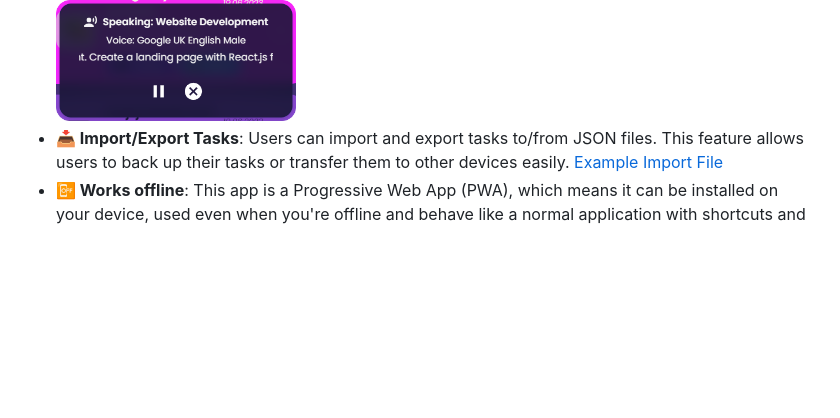
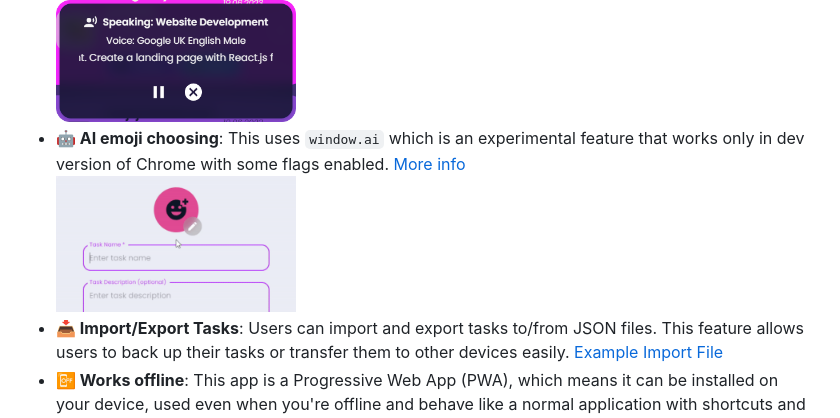
Before and after one commit to idjevm/TodoApp, a Markdown page: README.md, the part around one of its changes. Rendered like a GitHub page; pictures changed too: screenshots/emoji-ai.gif (added); blank space fills up the shorter version.

Commit message:
add experimental AI feature for emoji selection

```diff
--- a/README.md
+++ b/README.md
@@ -33,6 +33,8 @@
 - **🔎 Search Tasks**: Search functionality allows you to filter tasks by name or description, making it easy to find what you need.
 - **🗣️ Task Reading Aloud**: Option to have tasks read aloud using the native `SpeechSynthesis` API, with a selection of voices to choose from. <br/>
   <img src="screenshots/ReadAloud.png" width="240px" />
+- **🤖 AI emoji choosing**: This uses `window.ai` which is an experimental feature that works only in dev version of Chrome with some flags enabled. [More info](https://ai-sdk-chrome-ai.vercel.app/) <br/>
+  <img style="border-radius:12px" src="screenshots/emoji-ai.gif" alt="emoji-ai" width="240px" />
 - **📥 Import/Export Tasks**: Users can import and export tasks to/from JSON files. This feature allows users to back up their tasks or transfer them to other devices easily. [Example Import File](https://github.com/maciekt07/TodoApp/blob/main/example-import.json)
 - **📴 Works offline**: This app is a Progressive Web App (PWA), which means it can be installed on your device, used even when you're offline and behave like a normal application with shortcuts and badges.<br/>
   <img src="screenshots/pwaTaskBar.png" alt="taskbar" width="240px" />
```
Also changed, not shown: other parts of README.md (+1 -1 lines), 8 other files.
